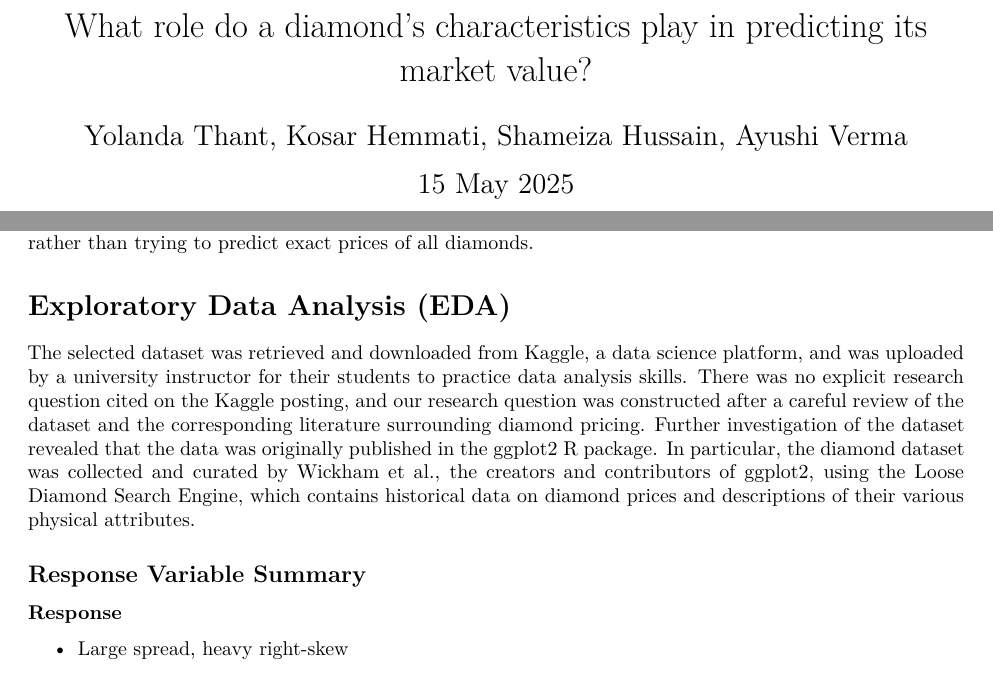
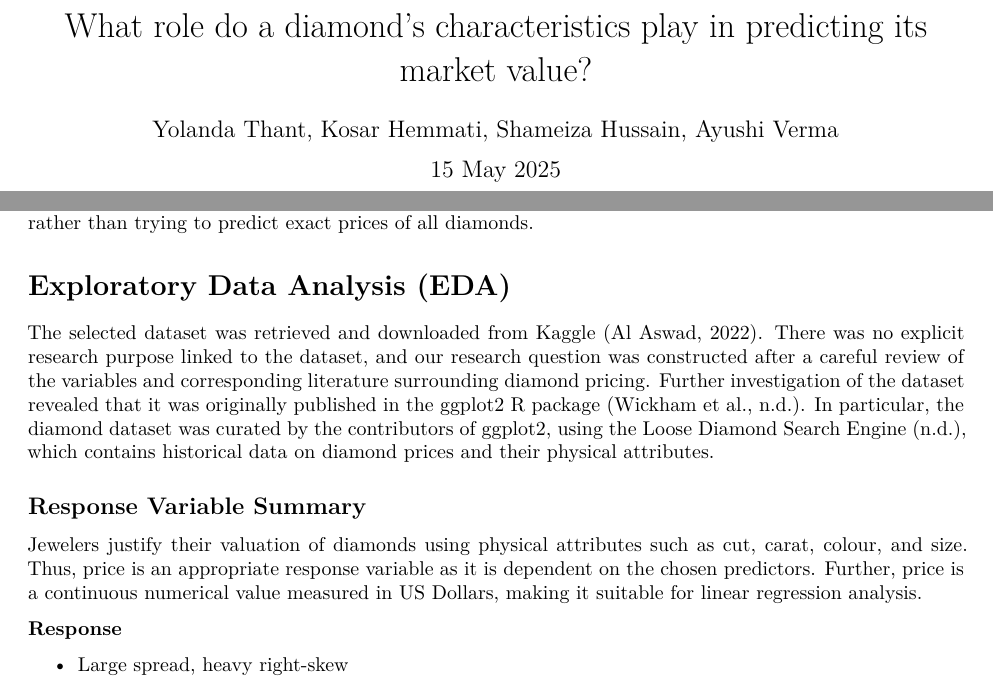
Before and after one commit to YolandaThant/sta302project, an R Markdown document (projectproposal.rmd): two parts of pages 1 and 2 of 7, joined at a grey line, cut so that both start at the same text. Rendered offline with R 4.5, knitr and Pandoc, then LaTeX, with nearby package versions; some code elsewhere in the file could not run offline.

Commit message:
added iaidhfasjkd

````diff
--- a/projectproposal.rmd
+++ b/projectproposal.rmd
@@ -10,8 +10,8 @@ output:
     {\Huge\bfseries STA302 Final Project Part 1: Project Proposal \par}
     {\LARGE What role do a diamond’s characteristics play in predicting its market value? \par}
     \vspace{0.3cm}
-    {\Large Yolanda Thant, Kosar Hemmati, Shameiza Hussain, Ayushi Verma\par}
-    {\Large 15 May 2025\par}
+    {\large Yolanda Thant, Kosar Hemmati, Shameiza Hussain, Ayushi Verma\par}
+    {\large 15 May 2025\par}
 \end{titlepage}
 ```
 
@@ -47,9 +47,11 @@ When considering a diamond’s value, many consumers rely on a grading system in
 Multiple linear regression (MLR) is a suitable method to answer our question because we are exploring the association between price, a continuous response variable, with several explanatory variables simultaneously. This way, we can infer which diamond factors are the strongest predictors of price. MLR models the (estimated) average of the response versus given values of the predictors, which is relevant to our goal of helping consumers understand where the price of their diamond lies in relation to the estimated average price for their specific diamond profile. The focus of the model will be on interpretability since we are more interested in drawing conclusions about the average effects of our chosen diamond attributes on the price, rather than trying to predict exact prices of all diamonds.
 
 \section*{Exploratory Data Analysis (EDA)}
-The selected dataset was retrieved and downloaded from Kaggle, a data science platform, and was uploaded by a university instructor for their students to practice data analysis skills. There was no explicit research question cited on the Kaggle posting, and our research question was constructed after a careful review of the dataset and the corresponding literature surrounding diamond pricing. Further investigation of the dataset revealed that the data was originally published in the ggplot2 R package. In particular, the diamond dataset was collected and curated by Wickham et al., the creators and contributors of ggplot2, using the Loose Diamond Search Engine, which contains historical data on diamond prices and descriptions of their various physical attributes.
+The selected dataset was retrieved and downloaded from Kaggle (Al Aswad, 2022). There was no explicit research purpose linked to the dataset, and our research question was constructed after a careful review of the variables and corresponding literature surrounding diamond pricing. Further investigation of the dataset revealed that it was originally published in the ggplot2 R package (Wickham et al., n.d.). In particular, the diamond dataset was curated by the contributors of ggplot2, using the Loose Diamond Search Engine (n.d.), which contains historical data on diamond prices and their physical attributes.
 
 \subsection*{Response Variable Summary}
+Jewelers justify their valuation of diamonds using physical attributes such as cut, carat, colour, and size. Thus, price is an appropriate response variable as it is dependent on the chosen predictors. Further, price is a continuous numerical value measured in US Dollars, making it suitable for linear regression analysis.
+
 **Response**
 
 - Large spread, heavy right-skew
````
